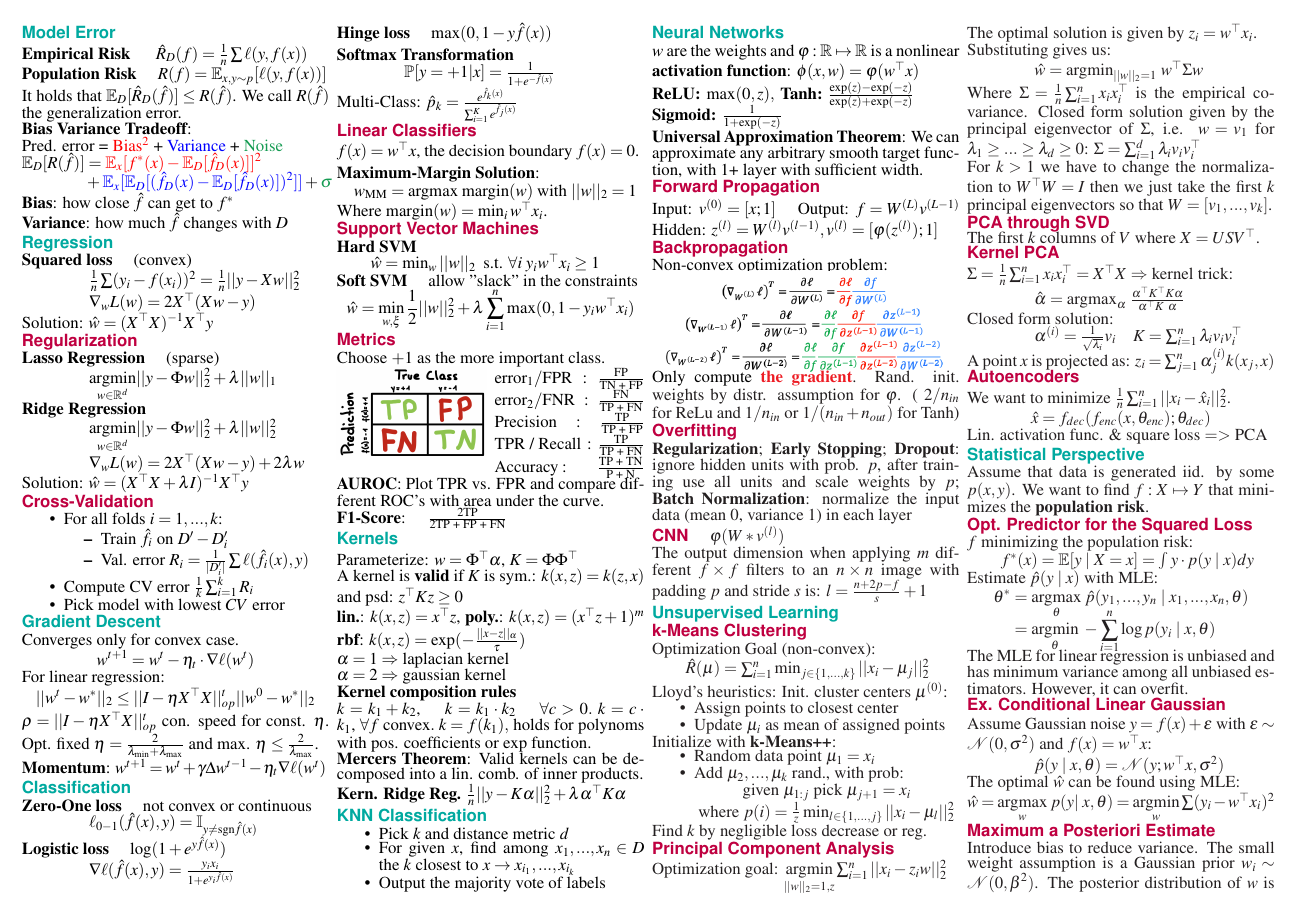
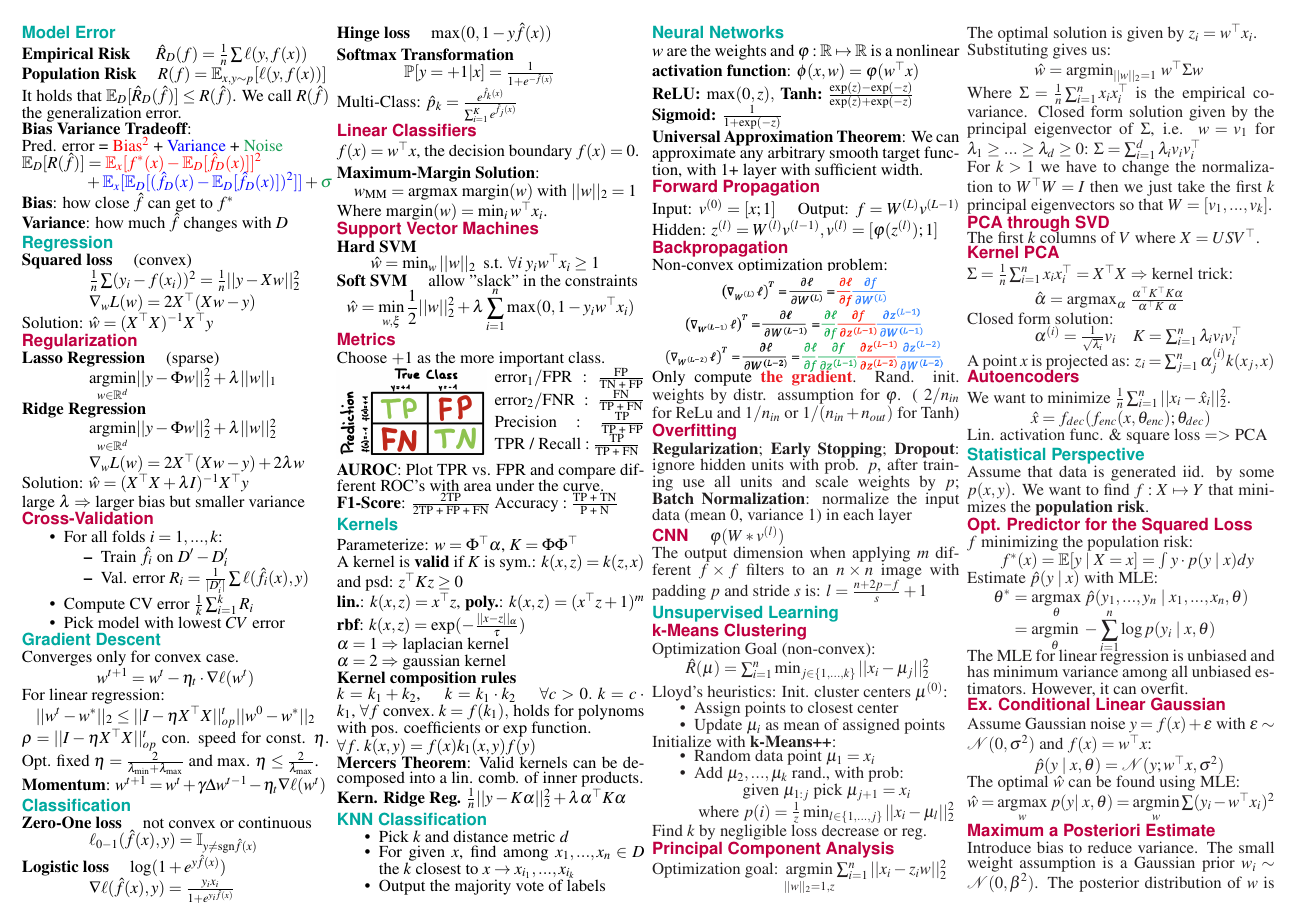
Before and after one commit to dcamenisch/iml-cheatsheet, a LaTeX document (main.tex, which reads chapters/kernels.tex, chapters/regression.tex): page 1 of 2. Compiled offline with pdfLaTeX.

Commit message:
small improvements, added kernel trick from Acurisu

```diff
--- a/chapters/kernels.tex
+++ b/chapters/kernels.tex
@@ -15,6 +15,8 @@ $\alpha = 2 \Rightarrow $ gaussian kernel
 $k = k_1 + k_2$, \quad $k = k_1 \cdot k_2$ \quad $\forall c > 0. \; k = c \cdot k_1$,
 $\forall f \text{ convex}. \; k = f(k_1), $ holds for polynoms with pos. coefficients or exp function.
 
+$\forall f. \; k(x,y) = f(x)k_1(x,y)f(y)$
+
 \textbf{Mercers Theorem}: Valid kernels can be decomposed into a lin. comb. of inner products.
 
 \textbf{Kern. Ridge Reg.}
--- a/chapters/regression.tex
+++ b/chapters/regression.tex
@@ -22,6 +22,8 @@ Solution: $\hat{w} = (X^\top X)^{-1}X^\top y$
 
 Solution: $\hat w = (X^\top X + \lambda I)^{-1} X^\top y$
 
+large $\lambda \Rightarrow$ larger bias but smaller variance
+
 \subsection*{Cross-Validation}
 
 \begin{compactitem}
```
Also changed, not shown: chapters/classification.tex (+2 -2 lines), main.pdf.
